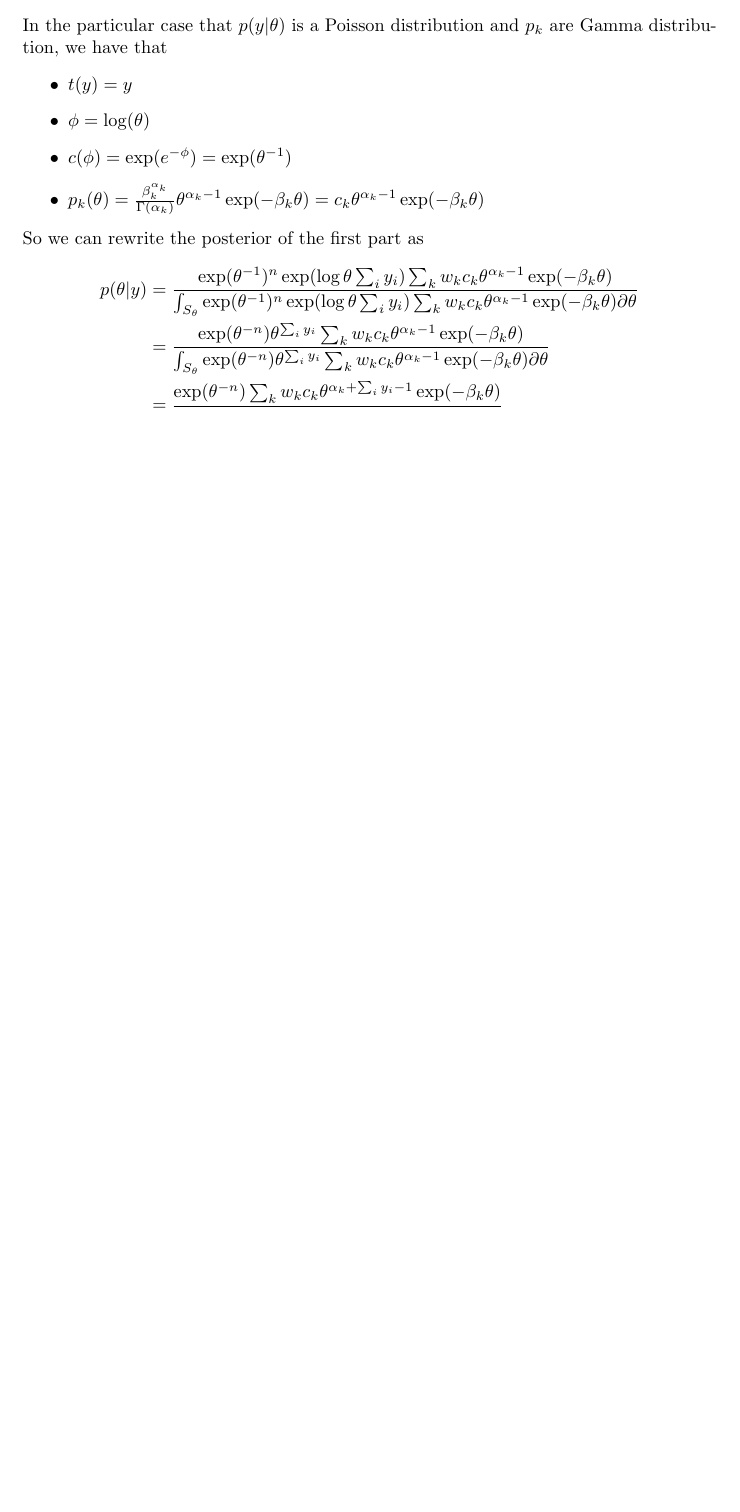
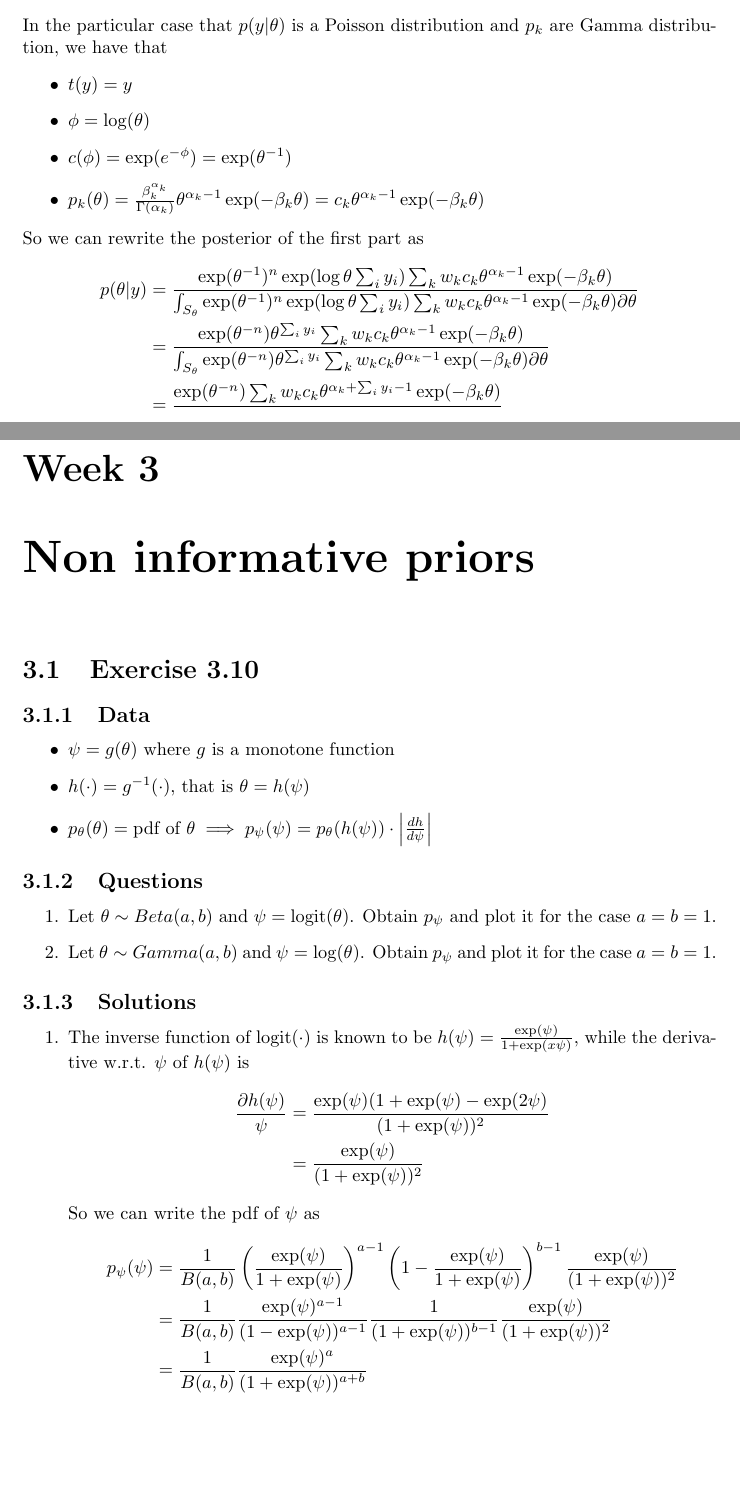
Before and after one commit to gpapo/BayesianHomeworks, a LaTeX problem sheet (homeworks.tex, which reads weekly/week-03.tex): part of page 7 of 7 before the commit and two parts of pages 7 and 8 of 9 after it, the two joined at a grey line, cut so that both start at the same text, the shorter picture padded with empty space. Compiled offline with pdfLaTeX.

Commit message:
Add 1st point of 1st exercise of 3rd week

```diff
--- a/homeworks.tex
+++ b/homeworks.tex
@@ -33,6 +33,9 @@
 \newcommand{\Var}{\mathrm{Var}}
 \newcommand{\Cov}{\mathrm{Cov}}
 
+% Useful commands
+\newcommand{\logit}{\text{logit}}
+
 \begin{document}
 \maketitle
 \include{weekly/week-01}
--- /dev/null
+++ b/weekly/week-03.tex
@@ -0,0 +1,39 @@
+\chapter{Non informative priors}
+
+\section{Exercise 3.10}
+
+\subsection{Data}
+\begin{itemize}
+ \item $ \psi = g(\theta) $ where $ g $ is a monotone function
+ \item $ h(\cdot) = g^{-1}(\cdot) $, that is $ \theta = h(\psi) $
+ \item $ p_\theta(\theta) = \text{pdf of } \theta \implies
+       p_\psi(\psi) = p_\theta(h(\psi)) \cdot \left|\frac{dh}{d\psi}\right|$
+\end{itemize}
+
+\subsection{Questions}
+\begin{enumerate}
+ \item Let $ \theta \sim Beta(a, b) $ and $ \psi = \logit(\theta) $. Obtain $ p_\psi $ and
+       plot it for the case $ a = b = 1 $.
+ \item Let $ \theta \sim Gamma(a, b) $ and $ \psi = \log(\theta) $. Obtain $ p_\psi $ and
+       plot it for the case $ a = b = 1 $.
+\end{enumerate}
+
+\subsection{Solutions}
+\begin{enumerate}
+ \item The inverse function of $ \logit(\cdot) $ is known to be
+       $ h(\psi) = \frac{\exp(\psi)}{1 + \exp(x\psi)} $, while the derivative w.r.t.
+       $\psi$ of $ h(\psi) $ is
+       \begin{align*}
+        \frac{\partial h(\psi)}{\psi} & = \frac{\exp(\psi)(1 + \exp(\psi) - \exp(2\psi)}{(1 + \exp(\psi))^2} \\
+                                      & = \frac{\exp(\psi)}{(1 + \exp(\psi))^2}
+       \end{align*}
+       So we can write the pdf of $\psi$ as
+       \begin{align*}
+        p_\psi(\psi) & = \frac{1}{B(a, b)} \left(\frac{\exp(\psi)}{1 + \exp(\psi)}\right)^{a - 1}
+        \left(1 - \frac{\exp(\psi)}{1 + \exp(\psi)}\right)^{b - 1}
+        \frac{\exp(\psi)}{(1 + \exp(\psi))^2} \\
+                     & = \frac{1}{B(a, b)} \frac{\exp(\psi)^{a - 1}}{(1 - \exp(\psi))^{a - 1}}
+        \frac{1}{(1 + \exp(\psi))^{b - 1}}
+        \frac{\exp(\psi)}{(1 + \exp(\psi))^2} \\
+                     & = \frac{1}{B(a, b)} \frac{\exp(\psi)^{a}}{(1 + \exp(\psi))^{a + b}}
+       \end{align*}
```
Also changed, not shown: homeworks.pdf, julia-scripts/week-03_plot1.png (added), homeworks.tex (1 more changed lines), weekly/week-03.tex (4 more changed lines), 1 other file.
